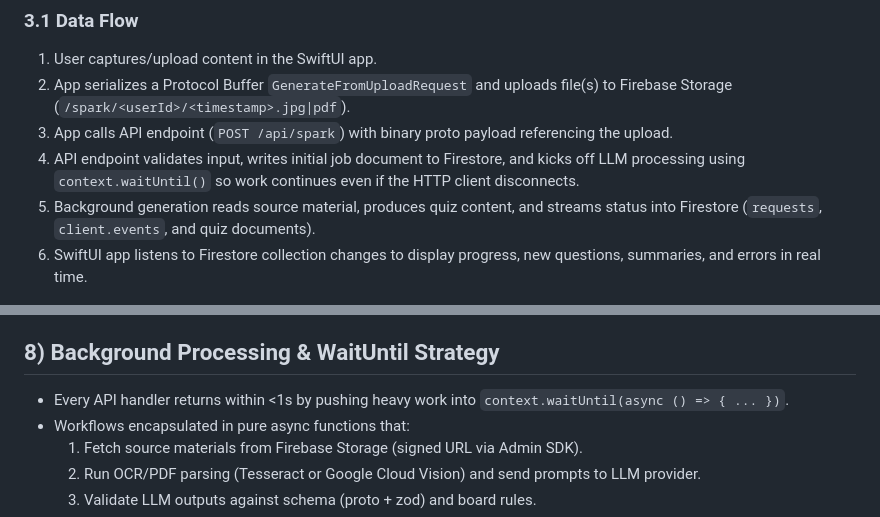
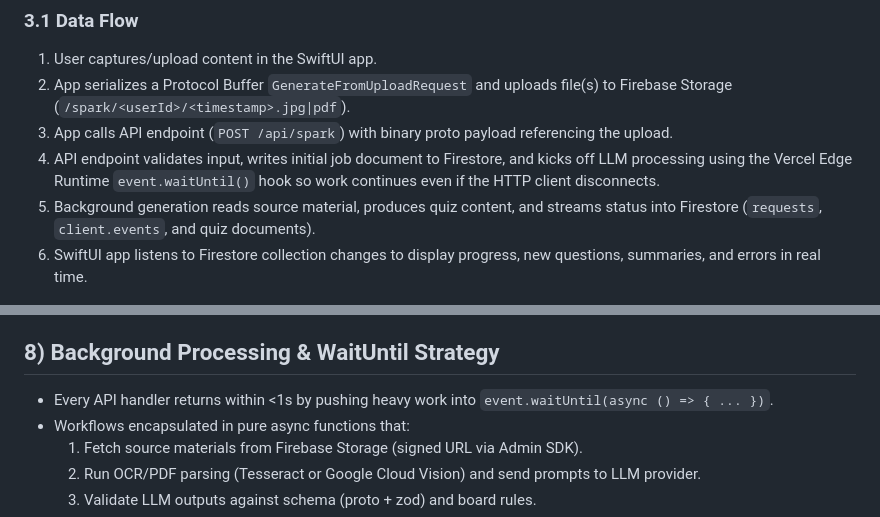
Before and after one commit to ljoukov/spark, a Markdown page: docs/SPEC.md, 2 parts joined by grey strips. GitHub-like rendering.

```diff
--- a/docs/SPEC.md
+++ b/docs/SPEC.md
@@ -51,7 +51,7 @@ name of the oneof in `SparkApiRequestProto.request`.
 1. User captures/upload content in the SwiftUI app.
 2. App serializes a Protocol Buffer `GenerateFromUploadRequest` and uploads file(s) to Firebase Storage (`/spark/<userId>/<timestamp>.jpg|pdf`).
 3. App calls API endpoint (`POST /api/spark`) with binary proto payload referencing the upload.
-4. API endpoint validates input, writes initial job document to Firestore, and kicks off LLM processing using `context.waitUntil()` so work continues even if the HTTP client disconnects.
+4. API endpoint validates input, writes initial job document to Firestore, and kicks off LLM processing using the Vercel Edge Runtime `event.waitUntil()` hook so work continues even if the HTTP client disconnects.
 5. Background generation reads source material, produces quiz content, and streams status into Firestore (`requests`, `client.events`, and quiz documents).
 6. SwiftUI app listens to Firestore collection changes to display progress, new questions, summaries, and errors in real time.
 
@@ -131,7 +131,7 @@ name of the oneof in `SparkApiRequestProto.request`.
 
 ## 8) Background Processing & WaitUntil Strategy
 
-- Every API handler returns within <1s by pushing heavy work into `context.waitUntil(async () => { ... })`.
+- Every API handler returns within <1s by pushing heavy work into `event.waitUntil(async () => { ... })`.
 - Workflows encapsulated in pure async functions that:
   1. Fetch source materials from Firebase Storage (signed URL via Admin SDK).
   2. Run OCR/PDF parsing (Tesseract or Google Cloud Vision) and send prompts to LLM provider.
```
Also changed, not shown: other parts of docs/SPEC.md (+8 -8 lines), README.md (+4 -4 lines), web/AGENTS.md (+1 -1 lines).
